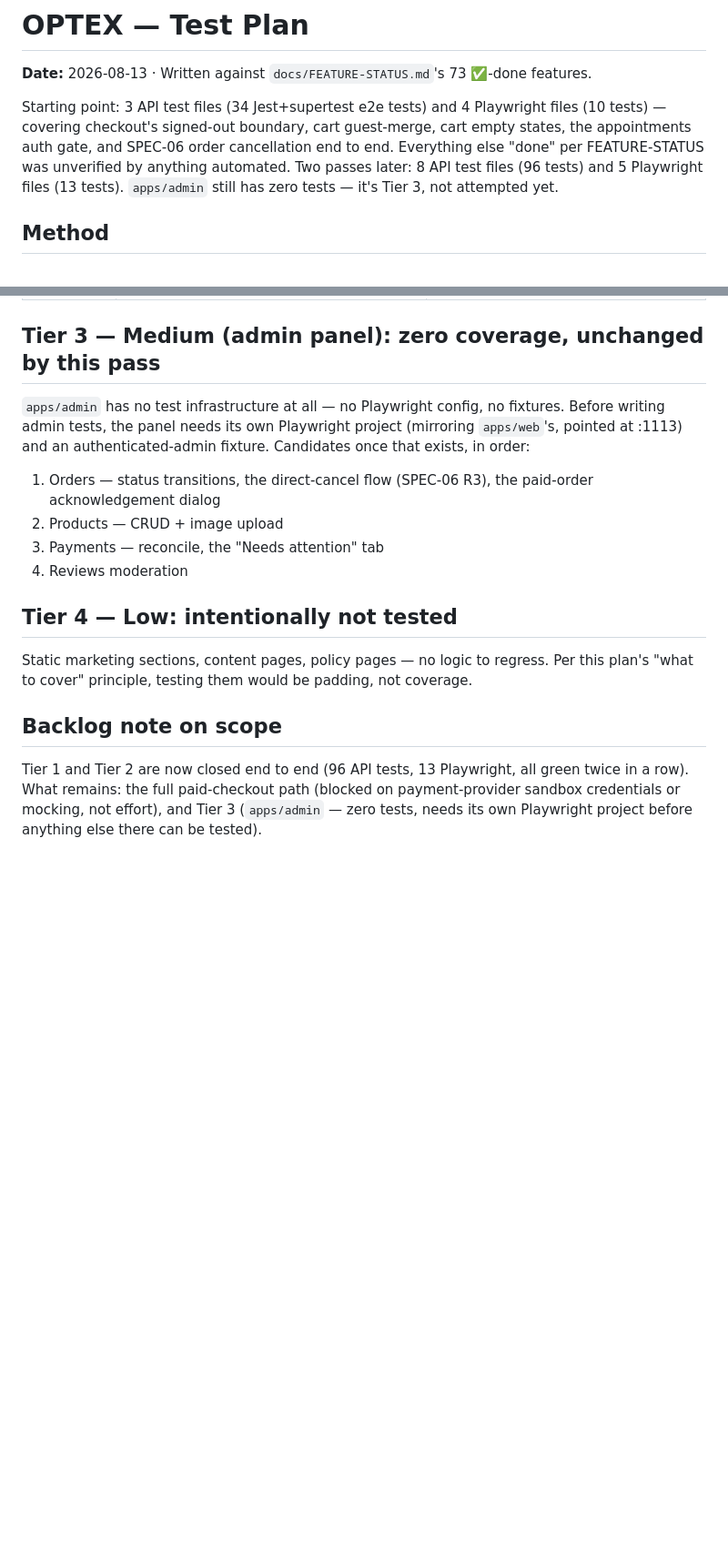
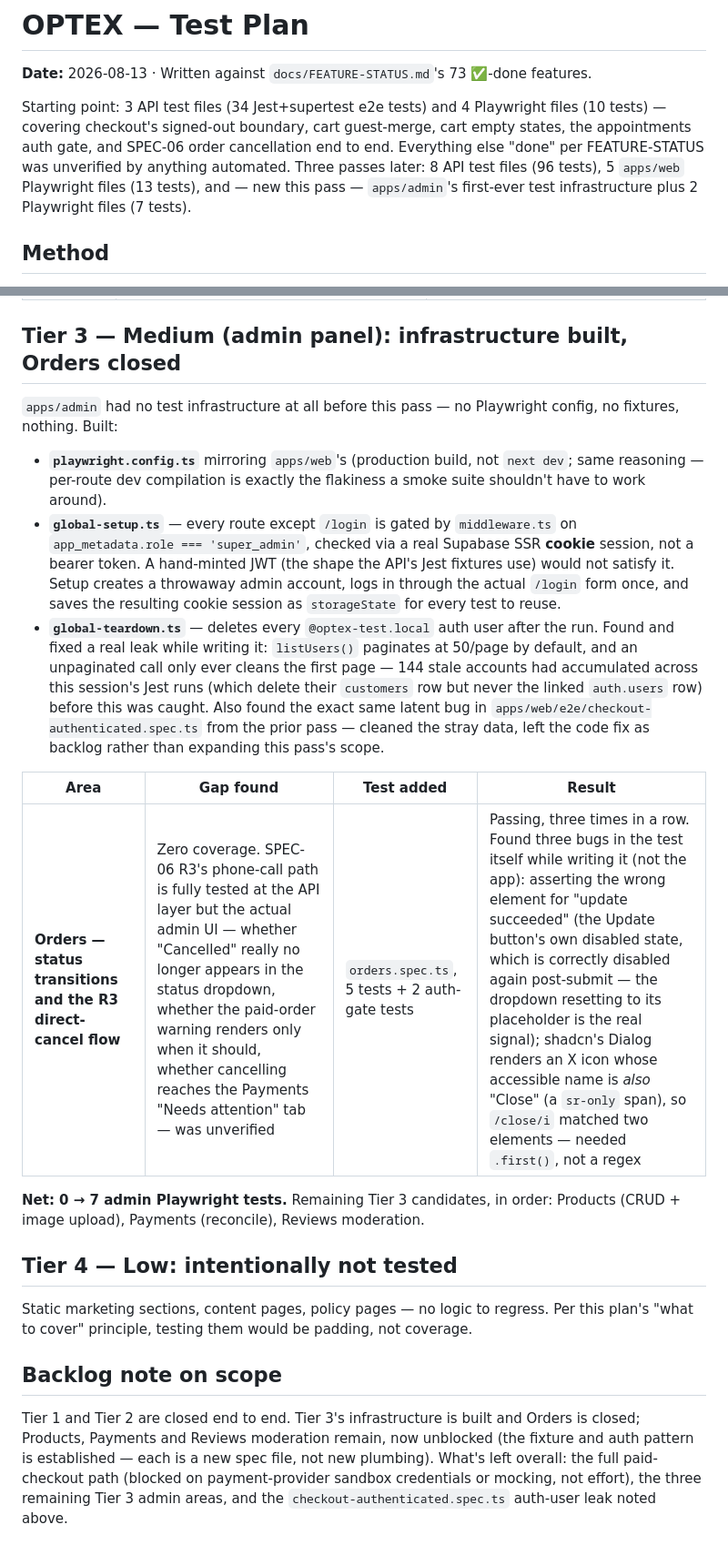
Before and after one commit to kalyan1421/optex-platform, a Markdown page: docs/TEST-PLAN.md, 2 parts joined by grey strips. Shown at 91% size. GitHub-like rendering; blank space fills up the shorter version.

Commit message:
docs: record Tier 3 admin test infrastructure and Orders in the test plan
Co-Authored-By: Claude Sonnet 5 <noreply@anthropic.com>

```diff
--- a/docs/TEST-PLAN.md
+++ b/docs/TEST-PLAN.md
@@ -2,7 +2,7 @@
 
 **Date:** 2026-08-13 · Written against `docs/FEATURE-STATUS.md`'s 73 ✅-done features.
 
-Starting point: 3 API test files (34 Jest+supertest e2e tests) and 4 Playwright files (10 tests) — covering checkout's signed-out boundary, cart guest-merge, cart empty states, the appointments auth gate, and SPEC-06 order cancellation end to end. Everything else "done" per FEATURE-STATUS was unverified by anything automated. Two passes later: 8 API test files (96 tests) and 5 Playwright files (13 tests). `apps/admin` still has zero tests — it's Tier 3, not attempted yet.
+Starting point: 3 API test files (34 Jest+supertest e2e tests) and 4 Playwright files (10 tests) — covering checkout's signed-out boundary, cart guest-merge, cart empty states, the appointments auth gate, and SPEC-06 order cancellation end to end. Everything else "done" per FEATURE-STATUS was unverified by anything automated. Three passes later: 8 API test files (96 tests), 5 `apps/web` Playwright files (13 tests), and — new this pass — `apps/admin`'s first-ever test infrastructure plus 2 Playwright files (7 tests).
 
 ## Method
 
@@ -35,14 +35,19 @@ Risk-tiered, not feature-by-feature: 73 items is too many to test with equal wei
 | ----------------------- | ----------------------------------------------------------------------------------------------------------------------------------------------------------------------------------------------------------------------------------------------------------------------------------------------- | --------------------------------------------------------------------------------------------------------------------------- |
 | Full paid-checkout path | `checkout-authenticated.spec.ts` stops at the payment boundary by necessity — M-Pesa/Pesapal are both unconfigured in local dev. If Daraja/Pesapal sandbox credentials become available, extend it (or add an API-level test using mocked provider responses) to reach a genuinely `paid` order | API e2e with a mocked `MpesaService`/`PesapalService`, or Playwright against real sandbox creds if the client provides them |
 
-## Tier 3 — Medium (admin panel): zero coverage, unchanged by this pass
+## Tier 3 — Medium (admin panel): infrastructure built, Orders closed
 
-`apps/admin` has no test infrastructure at all — no Playwright config, no fixtures. Before writing admin tests, the panel needs its own Playwright project (mirroring `apps/web`'s, pointed at :1113) and an authenticated-admin fixture. Candidates once that exists, in order:
+`apps/admin` had no test infrastructure at all before this pass — no Playwright config, no fixtures, nothing. Built:
 
-1. Orders — status transitions, the direct-cancel flow (SPEC-06 R3), the paid-order acknowledgement dialog
-2. Products — CRUD + image upload
-3. Payments — reconcile, the "Needs attention" tab
-4. Reviews moderation
+- **`playwright.config.ts`** mirroring `apps/web`'s (production build, not `next dev`; same reasoning — per-route dev compilation is exactly the flakiness a smoke suite shouldn't have to work around).
+- **`global-setup.ts`** — every route except `/login` is gated by `middleware.ts` on `app_metadata.role === 'super_admin'`, checked via a real Supabase SSR **cookie** session, not a bearer token. A hand-minted JWT (the shape the API's Jest fixtures use) would not satisfy it. Setup creates a throwaway admin account, logs in through the actual `/login` form once, and saves the resulting cookie session as `storageState` for every test to reuse.
+- **`global-teardown.ts`** — deletes every `@optex-test.local` auth user after the run. Found and fixed a real leak while writing it: `listUsers()` paginates at 50/page by default, and an unpaginated call only ever cleans the first page — 144 stale accounts had accumulated across this session's Jest runs (which delete their `customers` row but never the linked `auth.users` row) before this was caught. Also found the exact same latent bug in `apps/web/e2e/checkout-authenticated.spec.ts` from the prior pass — cleaned the stray data, left the code fix as backlog rather than expanding this pass's scope.
+
+| Area                                                          | Gap found                                                                                                                                                                                                                                                                                                              | Test added                                    | Result                                                                                                                                                                                                                                                                                                                                                                                                                                                                          |
+| ------------------------------------------------------------- | ---------------------------------------------------------------------------------------------------------------------------------------------------------------------------------------------------------------------------------------------------------------------------------------------------------------------- | --------------------------------------------- | ------------------------------------------------------------------------------------------------------------------------------------------------------------------------------------------------------------------------------------------------------------------------------------------------------------------------------------------------------------------------------------------------------------------------------------------------------------------------------- |
+| **Orders — status transitions and the R3 direct-cancel flow** | Zero coverage. SPEC-06 R3's phone-call path is fully tested at the API layer but the actual admin UI — whether "Cancelled" really no longer appears in the status dropdown, whether the paid-order warning renders only when it should, whether cancelling reaches the Payments "Needs attention" tab — was unverified | `orders.spec.ts`, 5 tests + 2 auth-gate tests | Passing, three times in a row. Found three bugs in the test itself while writing it (not the app): asserting the wrong element for "update succeeded" (the Update button's own disabled state, which is correctly disabled again post-submit — the dropdown resetting to its placeholder is the real signal); shadcn's Dialog renders an X icon whose accessible name is _also_ "Close" (a `sr-only` span), so `/close/i` matched two elements — needed `.first()`, not a regex |
+
+**Net: 0 → 7 admin Playwright tests.** Remaining Tier 3 candidates, in order: Products (CRUD + image upload), Payments (reconcile), Reviews moderation.
 
 ## Tier 4 — Low: intentionally not tested
 
@@ -50,4 +55,4 @@ Static marketing sections, content pages, policy pages — no logic to regress.
 
 ## Backlog note on scope
 
-Tier 1 and Tier 2 are now closed end to end (96 API tests, 13 Playwright, all green twice in a row). What remains: the full paid-checkout path (blocked on payment-provider sandbox credentials or mocking, not effort), and Tier 3 (`apps/admin` — zero tests, needs its own Playwright project before anything else there can be tested).
+Tier 1 and Tier 2 are closed end to end. Tier 3's infrastructure is built and Orders is closed; Products, Payments and Reviews moderation remain, now unblocked (the fixture and auth pattern is established — each is a new spec file, not new plumbing). What's left overall: the full paid-checkout path (blocked on payment-provider sandbox credentials or mocking, not effort), the three remaining Tier 3 admin areas, and the `checkout-authenticated.spec.ts` auth-user leak noted above.
```
Also changed, not shown: TASKS.md (+1 -1 lines).
